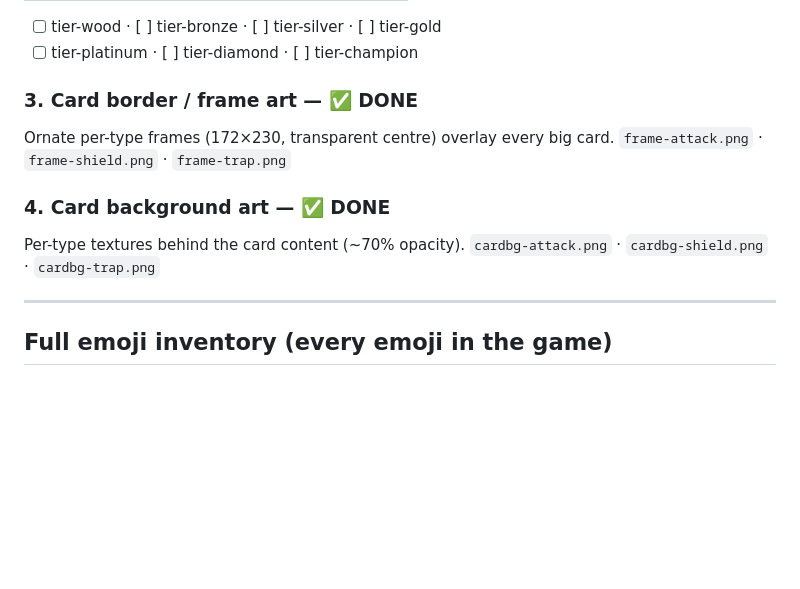
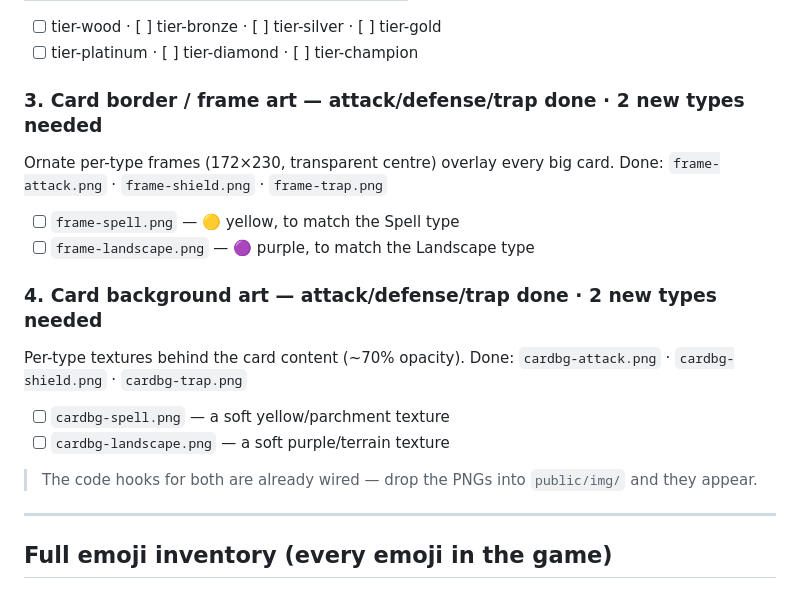
Before and after one commit to azluun/elementalwarfare, a Markdown page: ART.md, the part around the change. Drawn GitHub-style; blank space fills up the shorter version.

Commit message:
ART.md: note the two new frame/background types still needed
Co-Authored-By: Claude Opus 4.8 <noreply@anthropic.com>
Claude-Session: https://claude.ai/code/session_011Q4r1RG6zWJ2G9DfeRnua3

```diff
--- a/ART.md
+++ b/ART.md
@@ -68,13 +68,19 @@ Shown next to ratings everywhere. Small (128px).
 - [ ] tier-wood · [ ] tier-bronze · [ ] tier-silver · [ ] tier-gold
 - [ ] tier-platinum · [ ] tier-diamond · [ ] tier-champion
 
-### 3. Card border / frame art — ✅ DONE
+### 3. Card border / frame art — attack/defense/trap done · **2 new types needed**
 Ornate per-type frames (172×230, transparent centre) overlay every big card.
-`frame-attack.png` · `frame-shield.png` · `frame-trap.png`
+Done: `frame-attack.png` · `frame-shield.png` · `frame-trap.png`
+- [ ] `frame-spell.png` — 🟡 yellow, to match the Spell type
+- [ ] `frame-landscape.png` — 🟣 purple, to match the Landscape type
 
-### 4. Card background art — ✅ DONE
+### 4. Card background art — attack/defense/trap done · **2 new types needed**
 Per-type textures behind the card content (~70% opacity).
-`cardbg-attack.png` · `cardbg-shield.png` · `cardbg-trap.png`
+Done: `cardbg-attack.png` · `cardbg-shield.png` · `cardbg-trap.png`
+- [ ] `cardbg-spell.png` — a soft yellow/parchment texture
+- [ ] `cardbg-landscape.png` — a soft purple/terrain texture
+
+> The code hooks for both are already wired — drop the PNGs into `public/img/` and they appear.
 
 ---
 
```
